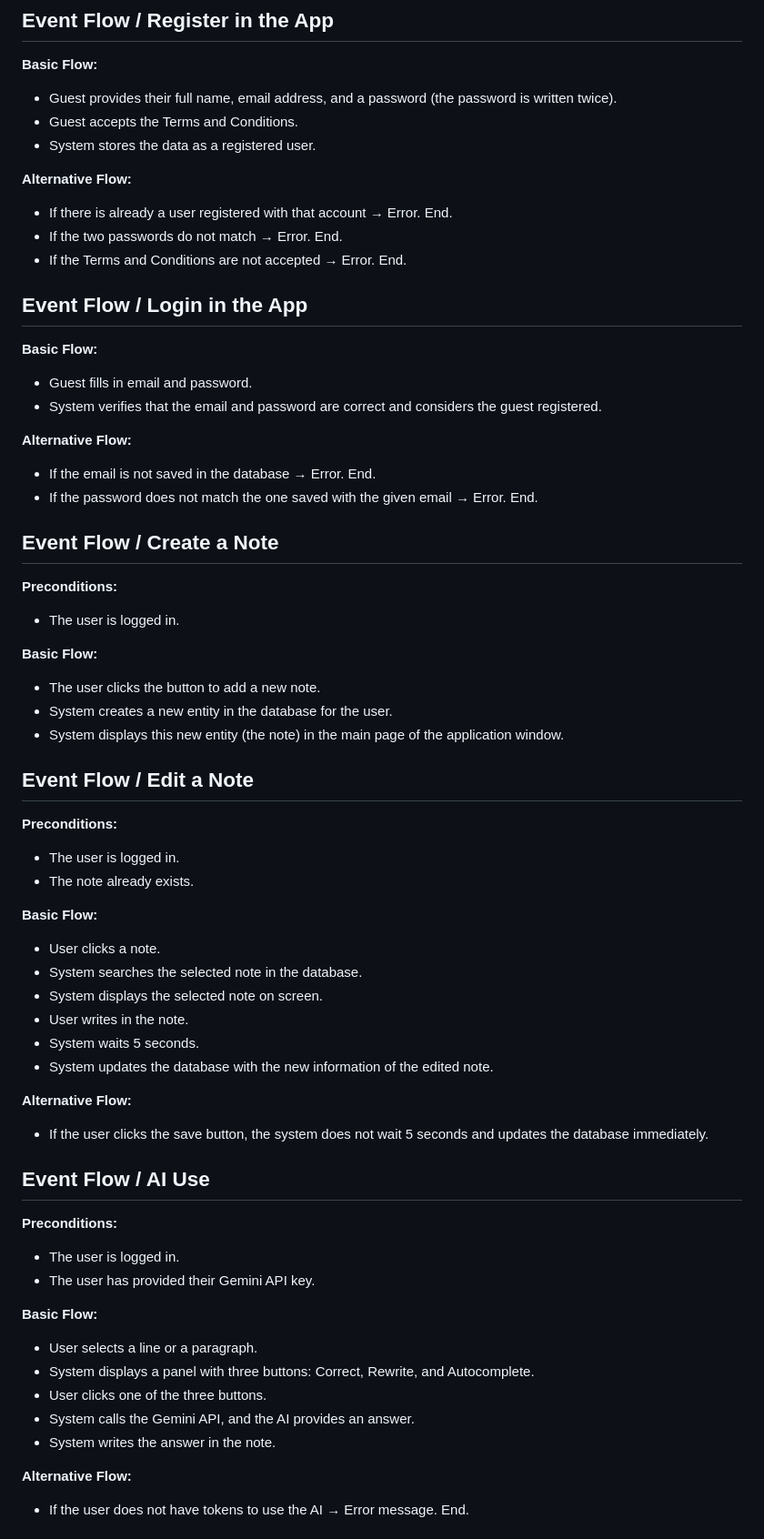
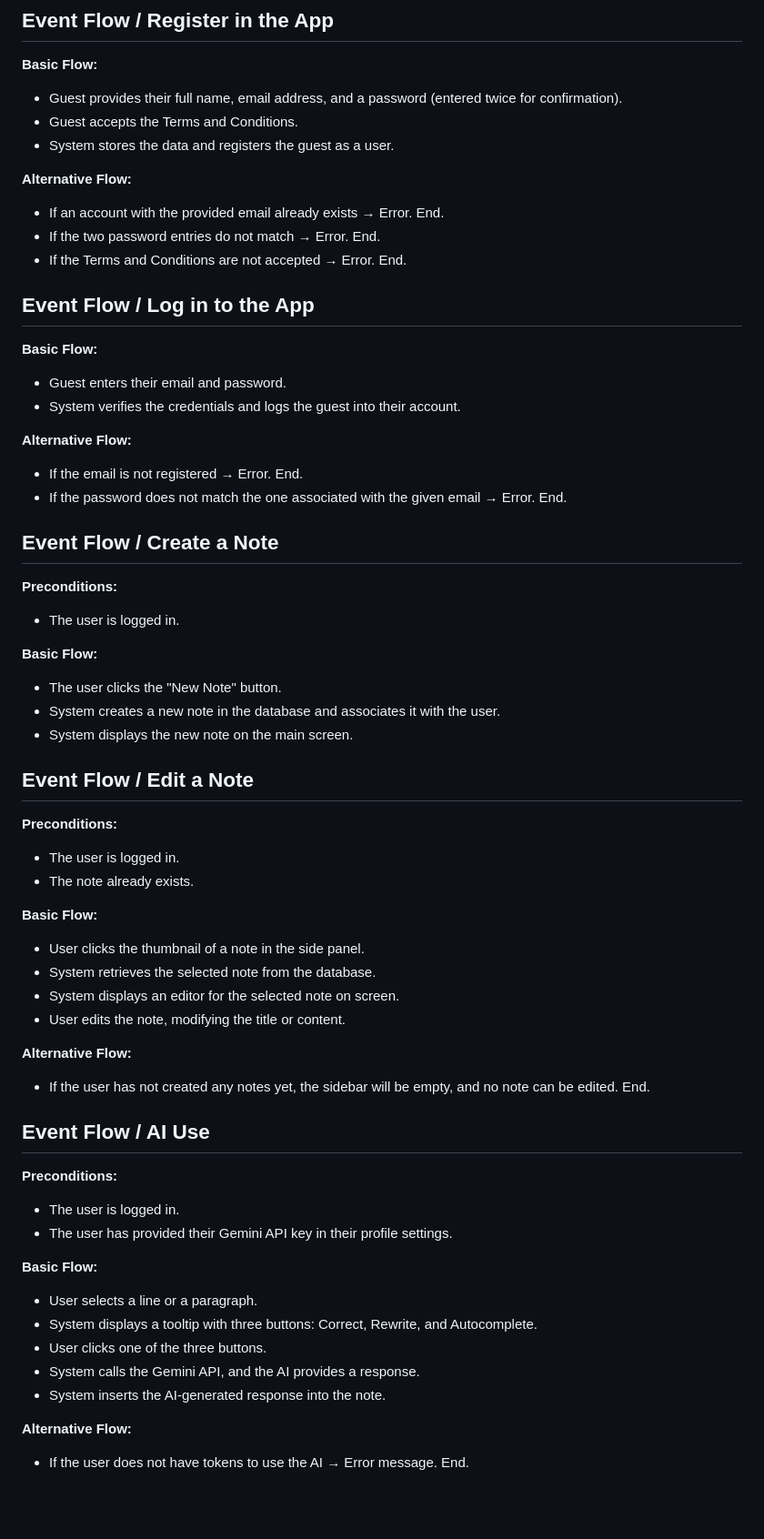
Before and after one commit to 1Myke/Overnote, a Markdown page: doc/EventFlow.md, the part around one of its changes. Shown at 91% size. GitHub-like rendering; blank space fills up the shorter version.

Commit message:
[DOC] Revise event flow documentation for clarity and consistency

```diff
--- a/doc/EventFlow.md
+++ b/doc/EventFlow.md
@@ -3,24 +3,24 @@
 ## Event Flow / Register in the App
 
 **Basic Flow:**
-* Guest provides their full name, email address, and a password (the password is written twice).
+* Guest provides their full name, email address, and a password (entered twice for confirmation).
 * Guest accepts the Terms and Conditions.
-* System stores the data as a registered user.
+* System stores the data and registers the guest as a user.
 
 **Alternative Flow:**
-* If there is already a user registered with that account → Error. End.
-* If the two passwords do not match → Error. End.
+* If an account with the provided email already exists → Error. End.
+* If the two password entries do not match → Error. End.
 * If the Terms and Conditions are not accepted → Error. End.
 
-## Event Flow / Login in the App
+## Event Flow / Log in to the App
 
 **Basic Flow:**
-* Guest fills in email and password.
-* System verifies that the email and password are correct and considers the guest registered.
+* Guest enters their email and password.
+* System verifies the credentials and logs the guest into their account.
 
 **Alternative Flow:**
-* If the email is not saved in the database → Error. End.
-* If the password does not match the one saved with the given email → Error. End.
+* If the email is not registered → Error. End.
+* If the password does not match the one associated with the given email → Error. End.
 
 ## Event Flow / Create a Note
 
@@ -28,9 +28,9 @@
 * The user is logged in.
 
 **Basic Flow:**
-* The user clicks the button to add a new note.
-* System creates a new entity in the database for the user.
-* System displays this new entity (the note) in the main page of the application window.
+* The user clicks the "New Note" button.
+* System creates a new note in the database and associates it with the user.
+* System displays the new note on the main screen.
 
 ## Event Flow / Edit a Note
 
@@ -39,28 +39,26 @@
 * The note already exists.
 
 **Basic Flow:**
-* User clicks a note.
-* System searches the selected note in the database.
-* System displays the selected note on screen.
-* User writes in the note.
-* System waits 5 seconds.
-* System updates the database with the new information of the edited note.
+* User clicks the thumbnail of a note in the side panel.
+* System retrieves the selected note from the database.
+* System displays an editor for the selected note on screen.
+* User edits the note, modifying the title or content.
 
 **Alternative Flow:**
-* If the user clicks the save button, the system does not wait 5 seconds and updates the database immediately.
+* If the user has not created any notes yet, the sidebar will be empty, and no note can be edited. End.
 
 ## Event Flow / AI Use
 
 **Preconditions:**
 * The user is logged in.
-* The user has provided their Gemini API key.
+* The user has provided their Gemini API key in their profile settings.
 
 **Basic Flow:**
 * User selects a line or a paragraph.
-* System displays a panel with three buttons: Correct, Rewrite, and Autocomplete.
+* System displays a tooltip with three buttons: Correct, Rewrite, and Autocomplete.
 * User clicks one of the three buttons.
-* System calls the Gemini API, and the AI provides an answer.
-* System writes the answer in the note.
+* System calls the Gemini API, and the AI provides a response.
+* System inserts the AI-generated response into the note.
 
 **Alternative Flow:**
 * If the user does not have tokens to use the AI → Error message. End.
```
Also changed, not shown: other parts of doc/EventFlow.md (+21 -17 lines).
